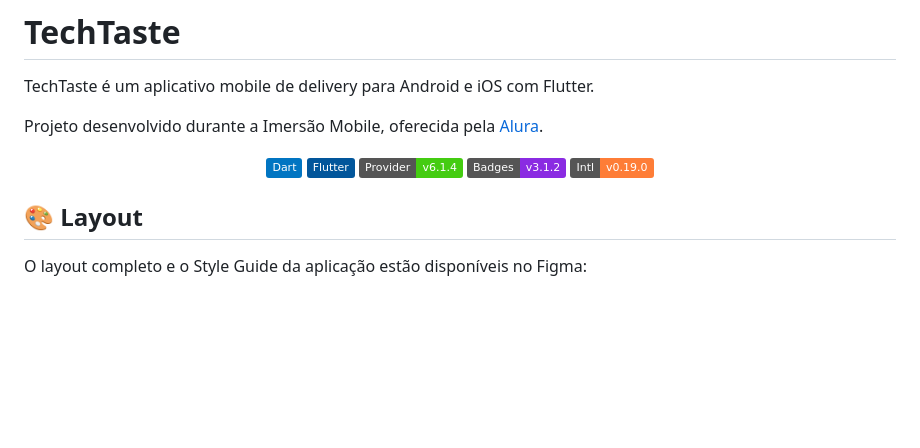
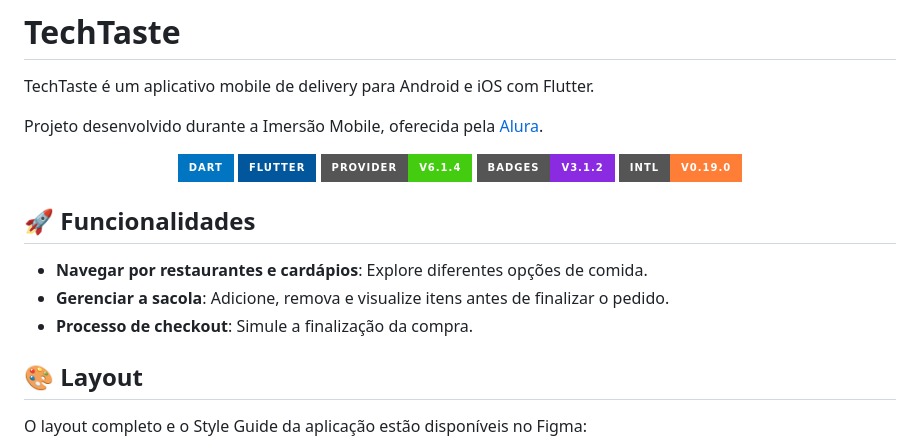
Before and after one commit to matheusjuan1/techtaste-flutter, a Markdown page: README.md, the part around the change. Drawn GitHub-style; badges without logos; blank space fills up the shorter version.

Commit message:
docs: update README.md

```diff
--- a/README.md
+++ b/README.md
@@ -10,21 +10,27 @@ Projeto desenvolvido durante a Imersão Mobile, oferecida pela [Alura](https://w
 
 <div align="center">
   <a href="https://dart.dev/">
-    <img src="https://img.shields.io/badge/Dart-0175C2?logo=dart&logoColor=white" alt="Badge de Dart" />
+    <img src="https://img.shields.io/badge/Dart-0175C2?style=for-the-badge&logo=dart&logoColor=white" alt="Badge de Dart" />
   </a>
   <a href="https://flutter.dev/">
-    <img src="https://img.shields.io/badge/Flutter-02569B?logo=flutter&logoColor=white" alt="Badge de Flutter" />
+    <img src="https://img.shields.io/badge/Flutter-02569B?style=for-the-badge&logo=flutter&logoColor=white" alt="Badge de Flutter" />
   </a>
   <a href="https://pub.dev/packages/provider">
-    <img src="https://img.shields.io/badge/Provider-v6.1.4-brightgreen" alt="Badge de Provider" />
+    <img src="https://img.shields.io/badge/Provider-v6.1.4-brightgreen?style=for-the-badge" alt="Badge de Provider" />
   </a>
   <a href="https://pub.dev/packages/badges">
-    <img src="https://img.shields.io/badge/Badges-v3.1.2-blueviolet" alt="Badge de Badges" />
+    <img src="https://img.shields.io/badge/Badges-v3.1.2-blueviolet?style=for-the-badge" alt="Badge de Badges" />
   </a>
   <a href="https://pub.dev/packages/intl">
-    <img src="https://img.shields.io/badge/Intl-v0.19.0-orange" alt="Badge de Intl" />
+    <img src="https://img.shields.io/badge/Intl-v0.19.0-orange?style=for-the-badge" alt="Badge de Intl" />
   </a>
 </div>
+
+## 🚀 Funcionalidades
+
+- **Navegar por restaurantes e cardápios**: Explore diferentes opções de comida.
+- **Gerenciar a sacola**: Adicione, remova e visualize itens antes de finalizar o pedido.
+- **Processo de checkout**: Simule a finalização da compra.
 
 ## 🎨 Layout
 
```
